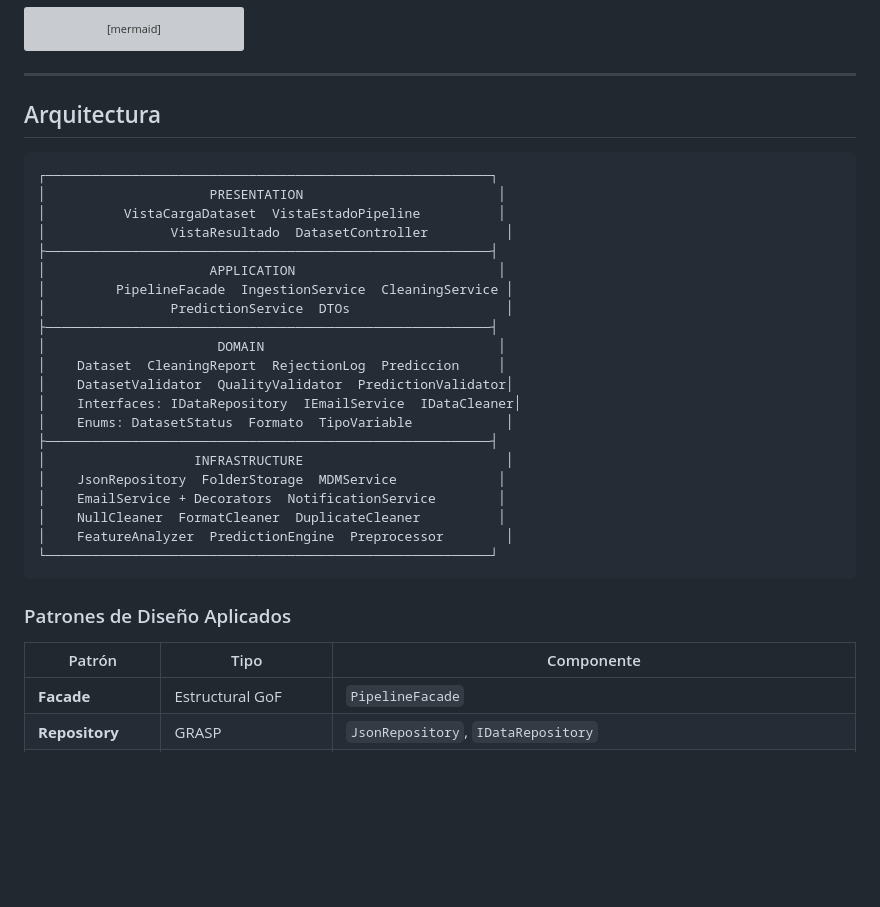
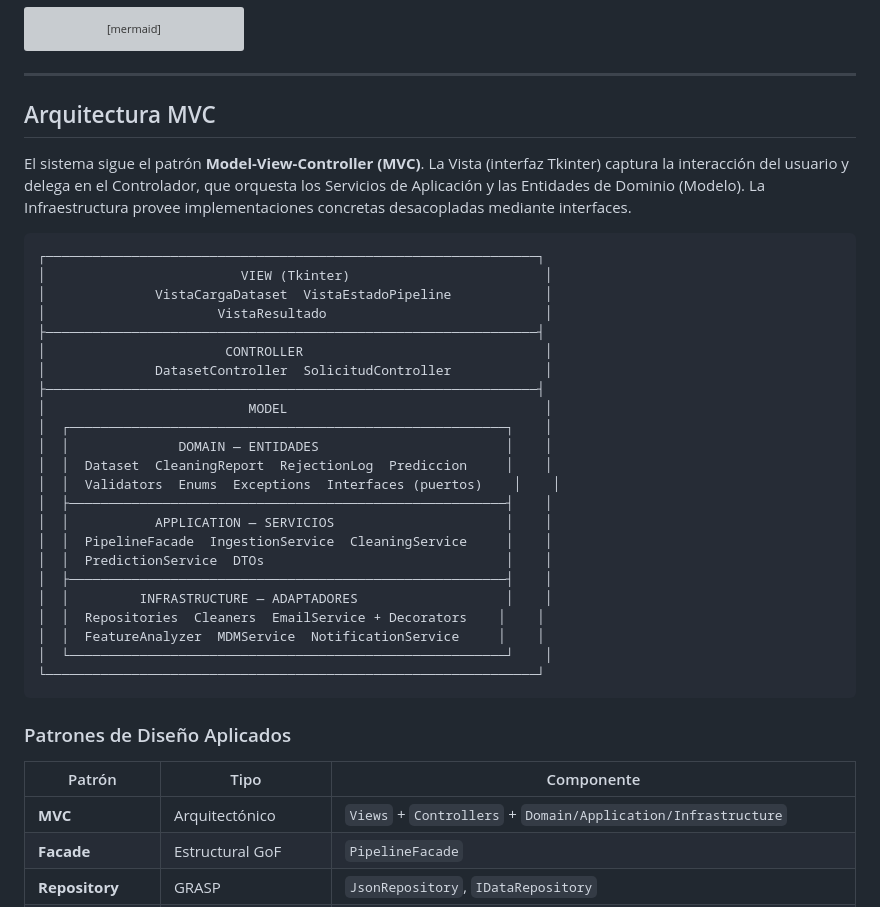
Before and after one commit to adansanchezc1-spec/ProyectoDataWrangling, a Markdown page: README.md, the part around the change. GitHub-like rendering; blank space fills up the shorter version; grey boxes are pictures that could not be loaded.

Commit message:
Readme finalizado

````diff
--- a/README.md
+++ b/README.md
@@ -38,36 +38,41 @@ flowchart LR
 
 ---
 
-## Arquitectura
+## Arquitectura MVC
+
+El sistema sigue el patrón **Model-View-Controller (MVC)**. La Vista (interfaz Tkinter) captura la interacción del usuario y delega en el Controlador, que orquesta los Servicios de Aplicación y las Entidades de Dominio (Modelo). La Infraestructura provee implementaciones concretas desacopladas mediante interfaces.
 
 ```
-┌─────────────────────────────────────────────────────────┐
-│                     PRESENTATION                         │
-│          VistaCargaDataset  VistaEstadoPipeline          │
-│                VistaResultado  DatasetController          │
-├─────────────────────────────────────────────────────────┤
-│                     APPLICATION                          │
-│         PipelineFacade  IngestionService  CleaningService │
-│                PredictionService  DTOs                    │
-├─────────────────────────────────────────────────────────┤
-│                      DOMAIN                              │
-│    Dataset  CleaningReport  RejectionLog  Prediccion     │
-│    DatasetValidator  QualityValidator  PredictionValidator│
-│    Interfaces: IDataRepository  IEmailService  IDataCleaner│
-│    Enums: DatasetStatus  Formato  TipoVariable            │
-├─────────────────────────────────────────────────────────┤
-│                   INFRASTRUCTURE                          │
-│    JsonRepository  FolderStorage  MDMService             │
-│    EmailService + Decorators  NotificationService        │
-│    NullCleaner  FormatCleaner  DuplicateCleaner          │
-│    FeatureAnalyzer  PredictionEngine  Preprocessor        │
-└─────────────────────────────────────────────────────────┘
+┌───────────────────────────────────────────────────────────────┐
+│                         VIEW (Tkinter)                         │
+│              VistaCargaDataset  VistaEstadoPipeline            │
+│                      VistaResultado                            │
+├───────────────────────────────────────────────────────────────┤
+│                       CONTROLLER                               │
+│              DatasetController  SolicitudController            │
+├───────────────────────────────────────────────────────────────┤
+│                          MODEL                                 │
+│  ┌────────────────────────────────────────────────────────┐    │
+│  │              DOMAIN — ENTIDADES                        │    │
+│  │  Dataset  CleaningReport  RejectionLog  Prediccion     │    │
+│  │  Validators  Enums  Exceptions  Interfaces (puertos)    │    │
+│  ├────────────────────────────────────────────────────────┤    │
+│  │           APPLICATION — SERVICIOS                      │    │
+│  │  PipelineFacade  IngestionService  CleaningService     │    │
+│  │  PredictionService  DTOs                               │    │
+│  ├────────────────────────────────────────────────────────┤    │
+│  │         INFRASTRUCTURE — ADAPTADORES                   │    │
+│  │  Repositories  Cleaners  EmailService + Decorators    │    │
+│  │  FeatureAnalyzer  MDMService  NotificationService     │    │
+│  └────────────────────────────────────────────────────────┘    │
+└───────────────────────────────────────────────────────────────┘
 ```
 
 ### Patrones de Diseño Aplicados
 
 | Patrón | Tipo | Componente |
 |--------|------|------------|
+| **MVC** | Arquitectónico | `Views` + `Controllers` + `Domain/Application/Infrastructure` |
 | **Facade** | Estructural GoF | `PipelineFacade` |
 | **Repository** | GRASP | `JsonRepository`, `IDataRepository` |
 | **Strategy** | Comportamiento GoF | `NullCleaner`, `FormatCleaner`, `DuplicateCleaner` |
````
Also changed, not shown: docs/WIKI.md (+8 -18 lines).
